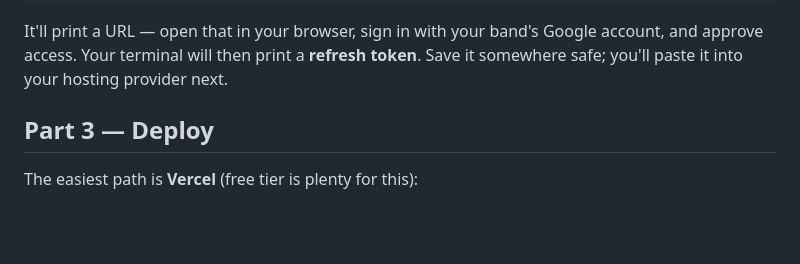
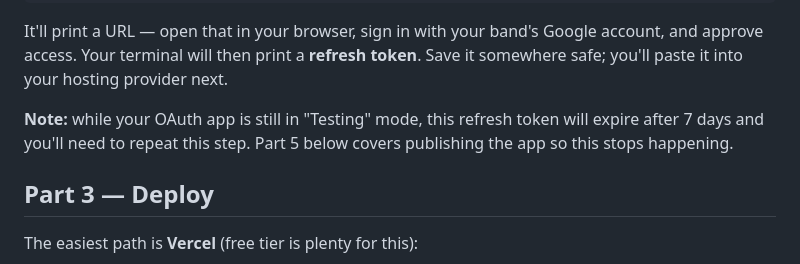
Before and after one commit to datariverspace/uploader, a Markdown page: README.md, the part around one of its changes. Drawn GitHub-style; blank space fills up the shorter version.

```diff
--- a/README.md
+++ b/README.md
@@ -52,6 +54,10 @@ It'll print a URL — open that in your browser, sign in with your band's
 Google account, and approve access. Your terminal will then print a
 **refresh token**. Save it somewhere safe; you'll paste it into your
 hosting provider next.
+
+**Note:** while your OAuth app is still in "Testing" mode, this refresh
+token will expire after 7 days and you'll need to repeat this step. Part 5
+below covers publishing the app so this stops happening.
 
 ## Part 3 — Deploy
 
```
Also changed, not shown: other parts of README.md (+44 -9 lines).
